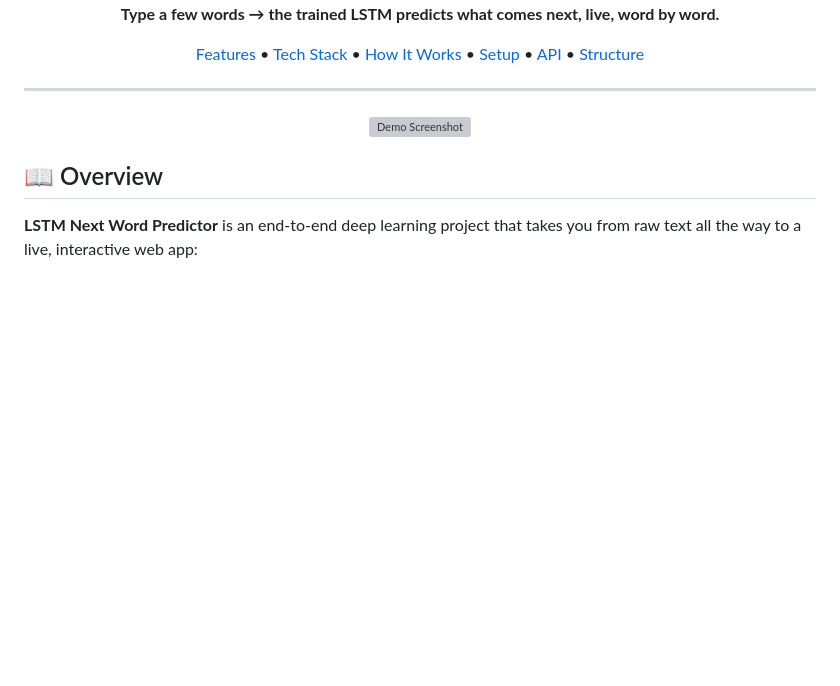
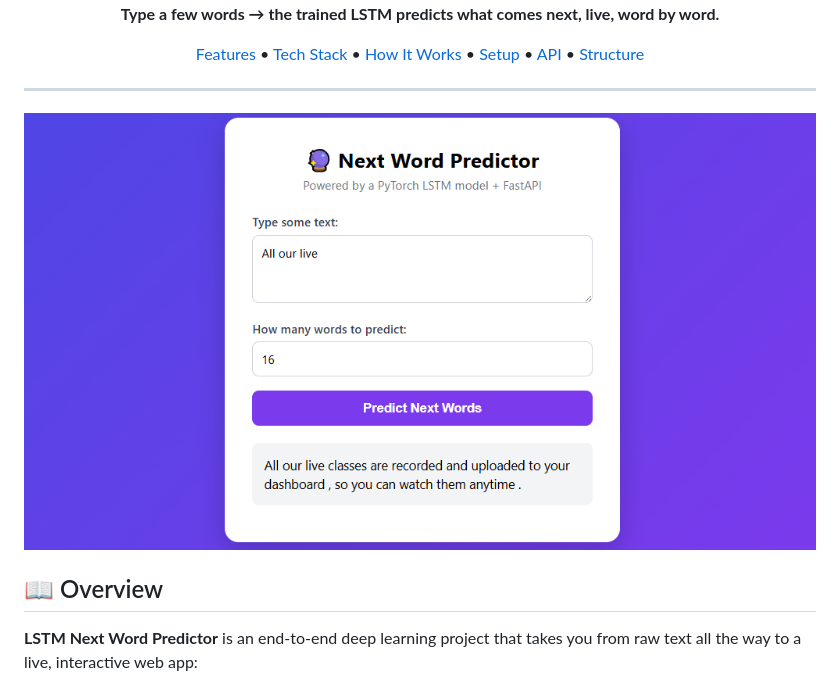
Before and after one commit to zakir-maswani/LSTM-Next-Word-Predictor, a Markdown page: README.md, the part around the change. Drawn GitHub-style; blank space fills up the shorter version; grey boxes are pictures that could not be loaded.

Commit message:
Update demo image in README.md

```diff
--- a/README.md
+++ b/README.md
@@ -22,7 +22,7 @@
 ---
 
 <div align="center">
-  <img src="./demo_material/lstm_next_word_predictor_demo_pic.png" alt="Demo Screenshot" width="800"/>
+  <img src="./demo_material/lstm_next_word_predictor_demo_image1.png" alt="Demo Screenshot" width="800"/>
 </div>
 
 ## 📖 Overview
```
